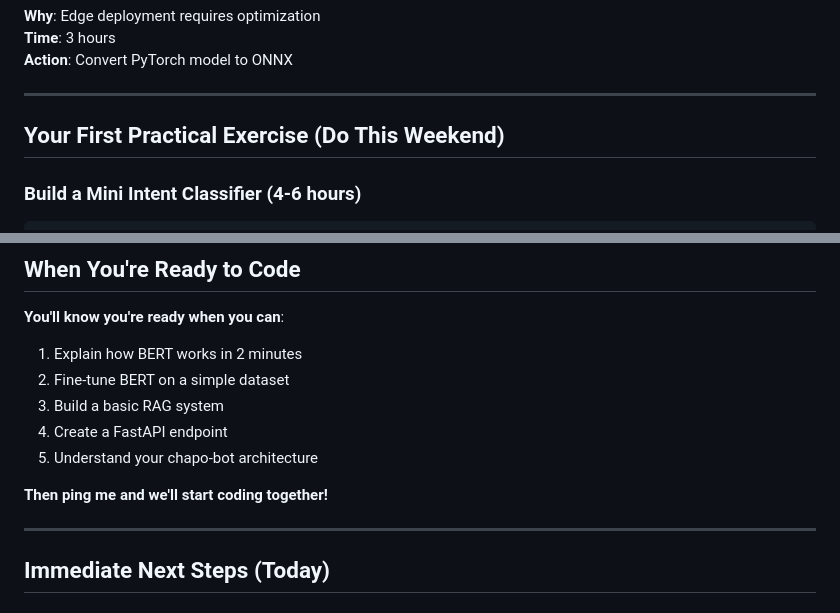
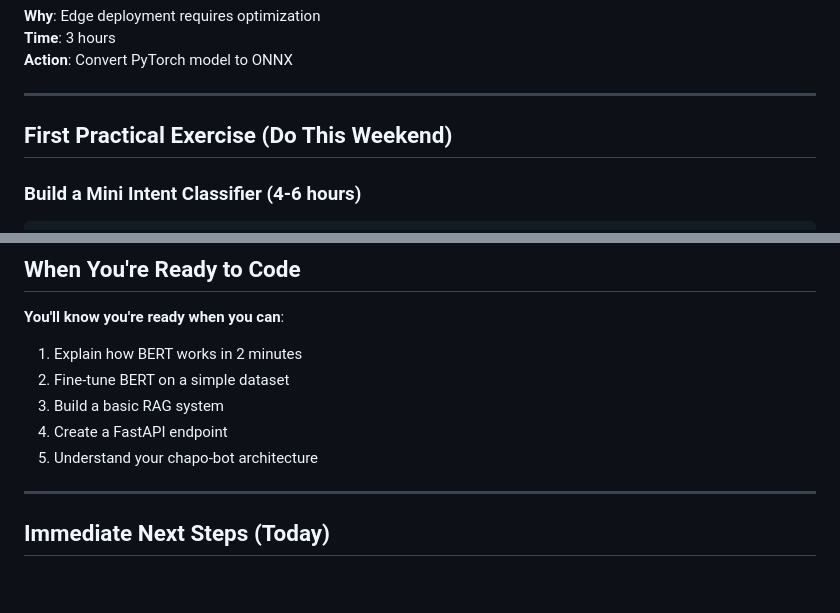
Before and after one commit to Web8080/AI_Architecture_for_Humanoid_Robot_Assistant, a Markdown page: docs/guides/START_HERE.md, 2 parts joined by grey strips. Rendered like a GitHub page; blank space fills up the shorter version.

```diff
--- a/docs/guides/START_HERE.md
+++ b/docs/guides/START_HERE.md
@@ -94,7 +94,7 @@
 
 ---
 
-##  Your First Practical Exercise (Do This Weekend)
+##   First Practical Exercise (Do This Weekend)
 
 ### **Build a Mini Intent Classifier** (4-6 hours)
 
@@ -223,7 +223,6 @@ Research Papers:  docs/research_paper/BIBLIOGRAPHY.md
 4.  Create a FastAPI endpoint
 5.  Understand your chapo-bot architecture
 
-**Then ping me and we'll start coding together!**
 
 ---
 
```
Also changed, not shown: other parts of docs/guides/START_HERE.md (+2 -19 lines).
